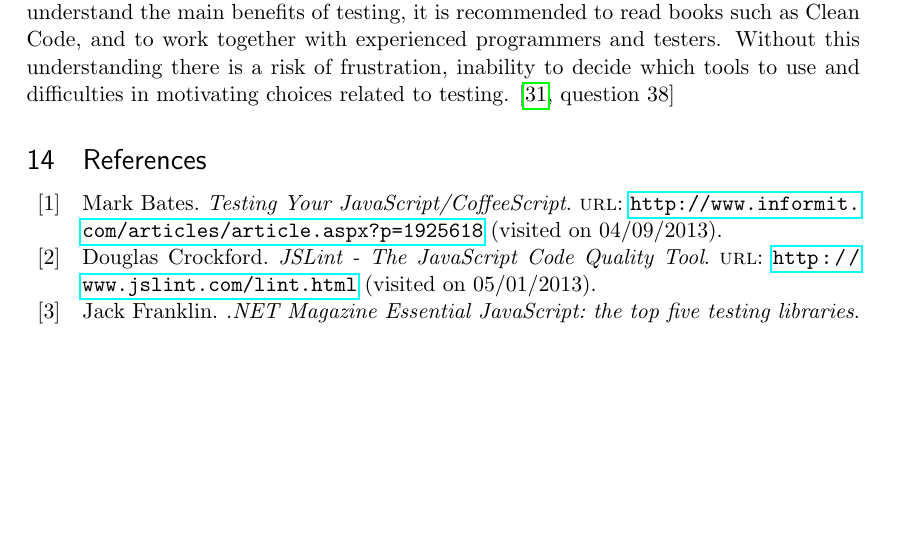
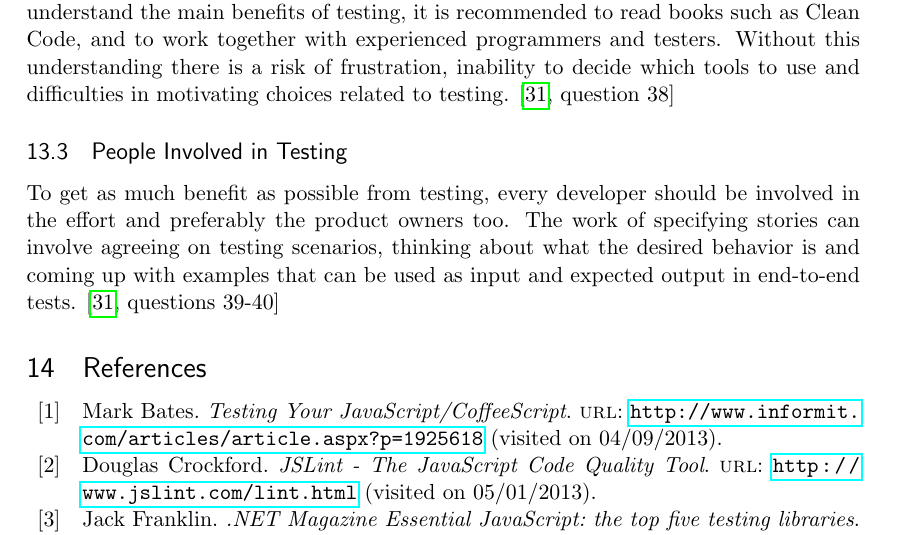
Before and after one commit to emilwall/exjobb, a LaTeX thesis (exjobb_thesis_emilwall.tex): part of page 30 of 68 before the commit and part of page 30 of 69 after it, cut so that both start at the same text, the shorter picture padded with empty space. Compiled offline with pdfLaTeX.

Commit message:
Getting developers involved in story work and vice versa

```diff
--- a/exjobb_thesis_emilwall.tex
+++ b/exjobb_thesis_emilwall.tex
@@ -452,6 +452,10 @@ Introducing versioning for private APIs is not always feasible, for at least two
 \subsection{Purposes of Testing}
 
 Testing is not about eliminating the risk of bugs or ensuring that every line of code is executed exactly the way it was originally meant to be executed. In order to better understand the main benefits of testing, it is recommended to read books such as Clean Code, and to work together with experienced programmers and testers. Without this understanding there is a risk of frustration, inability to decide which tools to use and difficulties in motivating choices related to testing. \cite[question~38]{Edelstam}
+
+\subsection{People Involved in Testing}
+
+To get as much benefit as possible from testing, every developer should be involved in the effort and preferably the product owners too. The work of specifying stories can involve agreeing on testing scenarios, thinking about what the desired behavior is and coming up with examples that can be used as input and expected output in end-to-end tests. \cite[questions~39-40]{Edelstam}
 
 \printbibliography[heading=bibnumbered]
 
```
